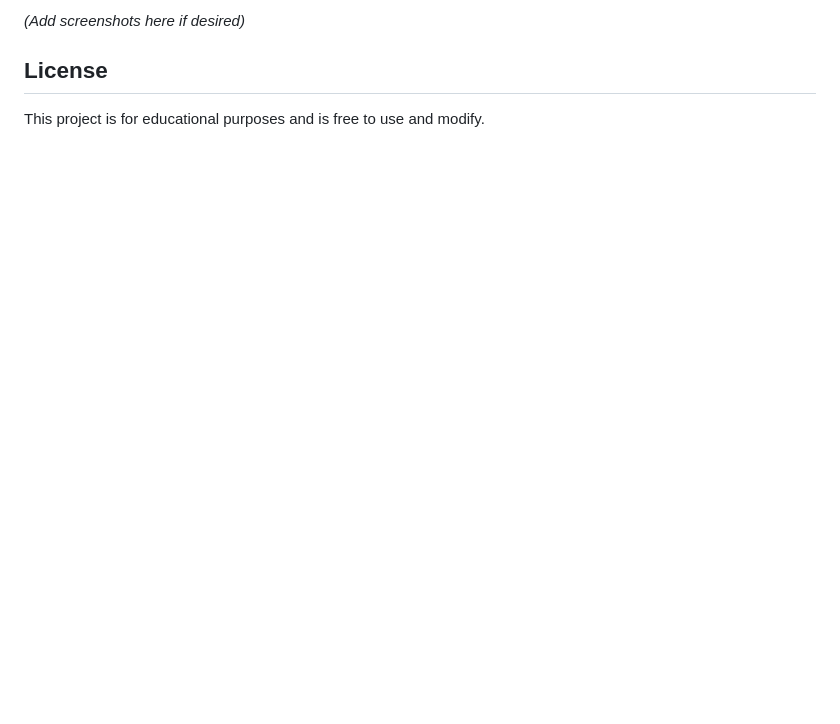
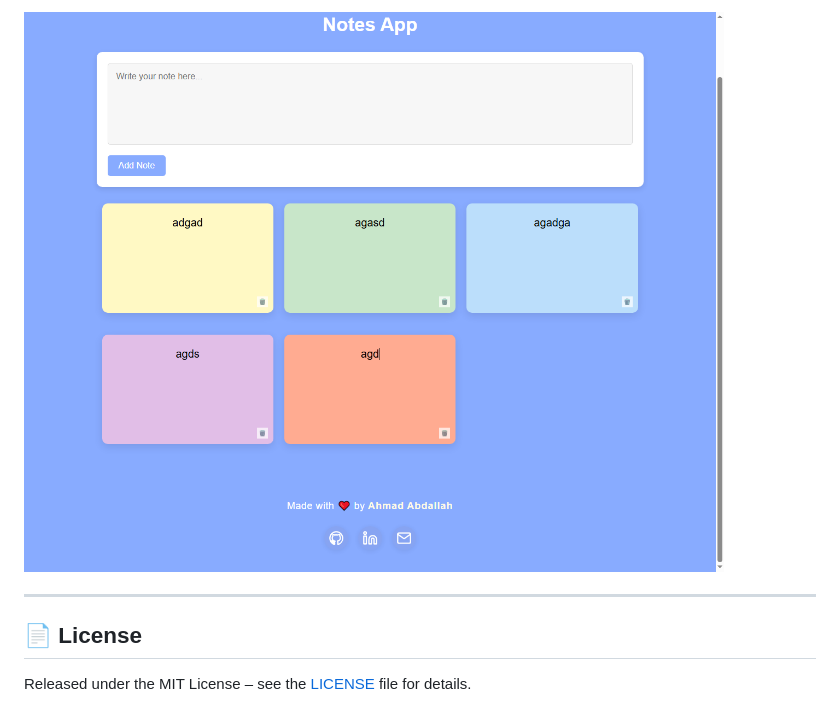
Before and after one commit to ahmadabdallahh/30-Day-30-Projects-for-Begginers-Great_Stack, a Markdown page: [5] Notes App/README.md, the part around the change printed below. GitHub-like rendering; pictures changed too: [5] Notes App/image/whole-website.png (added); blank space fills up the shorter version.

```diff
--- a/[5] Notes App/README.md
+++ b/[5] Notes App/README.md
@@ -45,6 +67,8 @@ A simple, colorful Notes App built with HTML, CSS, and JavaScript. This project
 
-_(Add screenshots here if desired)_
+![Notes App Screenshot](image/whole-website.png)
 
-## License
+---
 
-This project is for educational purposes and is free to use and modify.
+## 📄 License
+
+Released under the MIT License – see the [LICENSE](../../LICENSE) file for details.
```
Also changed, not shown: other parts of [5] Notes App/README.md (+49 -27 lines), README.md (+81 -100 lines), [5] Notes App/image/custom-cursor-small.png (added), [5] Notes App/image/custom-cursor.png (added), 3 other files.
